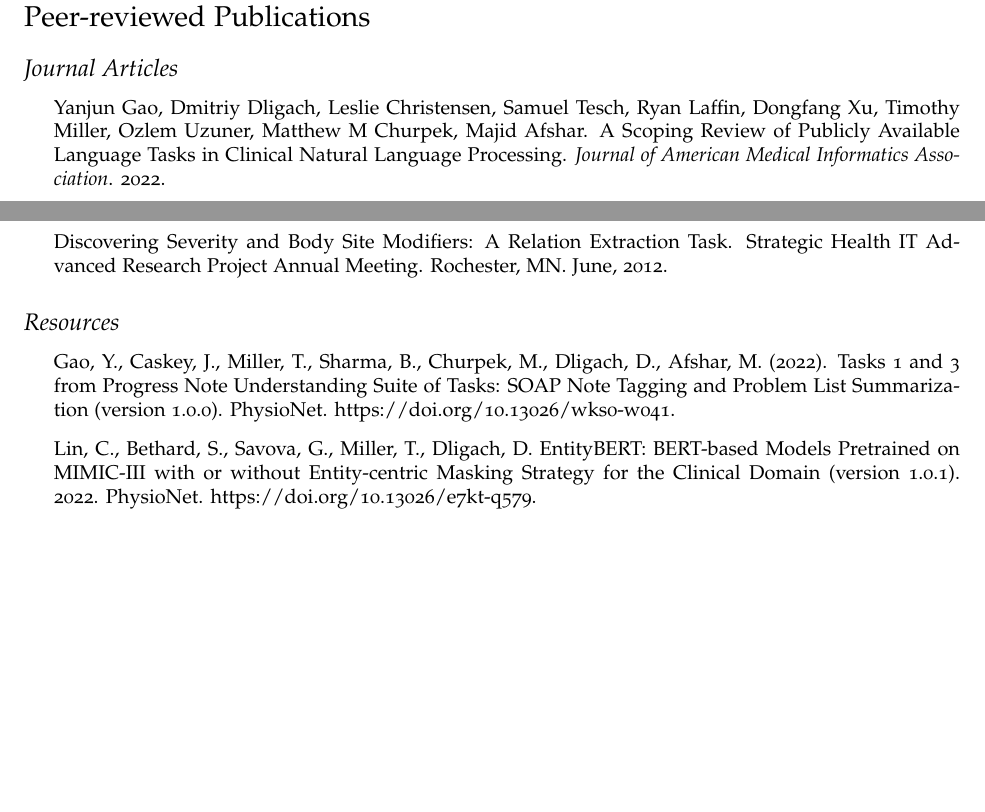
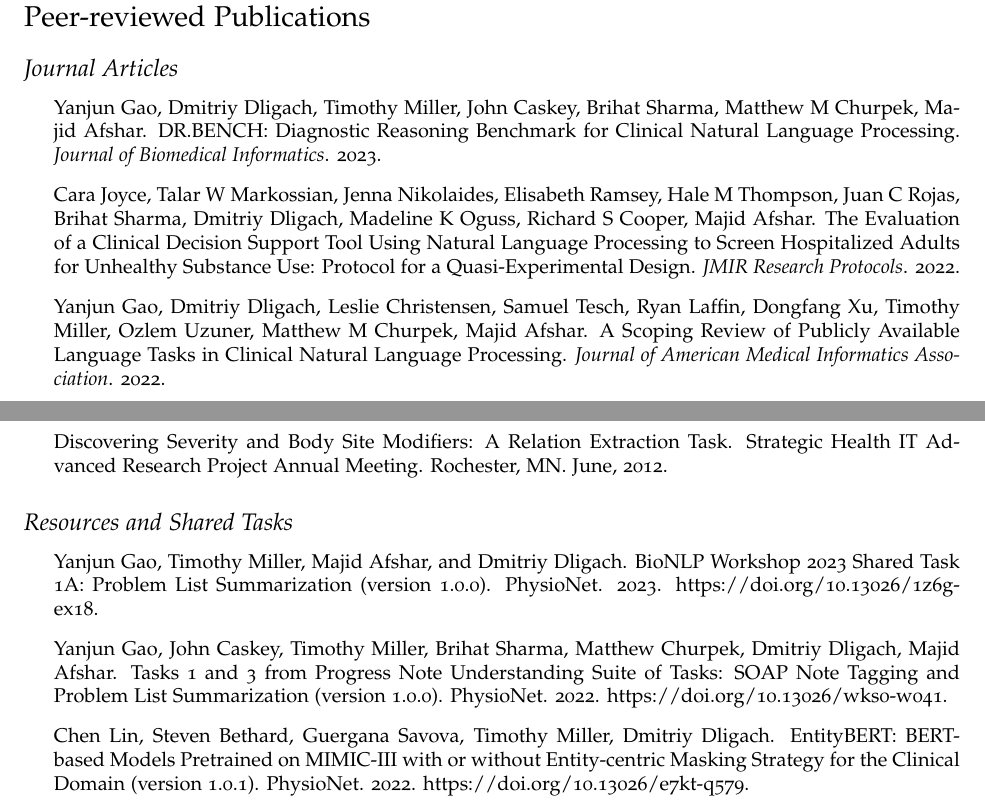
Before and after one commit to dmitriydligach/Cv, a LaTeX CV (cv.tex): two parts of pages 2 and 11 of 15, joined at a grey line, cut so that both start at the same text, the shorter picture padded with empty space. Compiled offline with pdfLaTeX.

Commit message:
a bunch of updates for early 2023

```diff
--- a/cv.tex
+++ b/cv.tex
@@ -112,6 +112,8 @@ Natural language processing, machine learning, artificial intelligence, data min
 \subsection*{Journal Articles}
 
 \begin{itemize}
+\item Yanjun Gao, Dmitriy Dligach, Timothy Miller, John Caskey, Brihat Sharma, Matthew M Churpek, Majid Afshar. DR.BENCH: Diagnostic Reasoning Benchmark for Clinical Natural Language Processing. \emph{Journal of Biomedical Informatics}. 2023.
+\item Cara Joyce, Talar W Markossian, Jenna Nikolaides, Elisabeth Ramsey, Hale M Thompson, Juan C Rojas, Brihat Sharma, Dmitriy Dligach, Madeline K Oguss, Richard S Cooper, Majid Afshar. The Evaluation of a Clinical Decision Support Tool Using Natural Language Processing to Screen Hospitalized Adults for Unhealthy Substance Use: Protocol for a Quasi-Experimental Design. \emph{JMIR Research Protocols}. 2022.
 \item Yanjun Gao, Dmitriy Dligach, Leslie Christensen, Samuel Tesch, Ryan Laffin, Dongfang Xu, Timothy Miller, Ozlem Uzuner, Matthew M Churpek, Majid Afshar. A Scoping Review of Publicly Available Language Tasks in Clinical Natural Language Processing. \emph{Journal of American Medical Informatics Association}. 2022.
 \item Majid Afshar, Brihat Sharma, Dmitriy Dligach, Madeline Oguss, Randall Brown, Neeraj Chhabra, Hale M Thompson, Talar Markossian, Cara Joyce, Matthew M Churpek, Niranjan S Karnik. Development and multimodal validation of a substance misuse algorithm for referral to treatment using artificial intelligence (SMART-AI): a retrospective deep learning study. \emph{The Lancet Digit Health.} 2022.
 \item John Caskey, Iain L. McConnell, Madeline Oguss, Dmitriy Dligach, Rachel Kulikoff, Brittany Grogan, Crystal Gibson, Elizabeth Wimmer, Traci E DeSalvo, Edwin E Nyakoe-Nyasani, Matthew M Churpek, Majid Afshar. A Natural Language Processing Pipeline to Identify COVID-19 Outbreaks from Contact Tracing Interview Forms for Public Health Departments. \emph{JMIR Public Health and Surveillance.} 2022.
@@ -257,10 +259,11 @@ for Computational Linguistics}. Valencia, Spain. April, 2017.
 \item Discovering Severity and Body Site Modifiers: A Relation Extraction Task. Strategic Health IT Advanced Research Project Annual Meeting. Rochester, MN. June, 2012.
 \end{itemize}
 
-\subsection*{Resources}
+\subsection*{Resources and Shared Tasks}
 \begin{itemize}
-\item Gao, Y., Caskey, J., Miller, T., Sharma, B., Churpek, M., Dligach, D., Afshar, M. (2022). Tasks 1 and 3 from Progress Note Understanding Suite of Tasks: SOAP Note Tagging and Problem List Summarization (version 1.0.0). PhysioNet. https://doi.org/10.13026/wks0-w041.
-\item Lin, C., Bethard, S., Savova, G., Miller, T., Dligach, D. EntityBERT: BERT-based Models Pretrained on MIMIC-III with or without Entity-centric Masking Strategy for the Clinical Domain (version 1.0.1). 2022. PhysioNet. https://doi.org/10.13026/e7kt-q579.
+\item Yanjun Gao, Timothy Miller, Majid Afshar, and Dmitriy Dligach. BioNLP Workshop 2023 Shared Task 1A: Problem List Summarization (version 1.0.0). PhysioNet. 2023. https://doi.org/10.13026/1z6g-ex18.
+\item Yanjun Gao, John Caskey, Timothy Miller, Brihat Sharma, Matthew Churpek, Dmitriy Dligach, Majid Afshar. Tasks 1 and 3 from Progress Note Understanding Suite of Tasks: SOAP Note Tagging and Problem List Summarization (version 1.0.0). PhysioNet. 2022. https://doi.org/10.13026/wks0-w041.
+\item Chen Lin, Steven Bethard, Guergana Savova, Timothy Miller, Dmitriy Dligach. EntityBERT: BERT-based Models Pretrained on MIMIC-III with or without Entity-centric Masking Strategy for the Clinical Domain (version 1.0.1). PhysioNet. 2022. https://doi.org/10.13026/e7kt-q579.
 \end{itemize}
 
 \subsection*{Ph.D. Thesis}
```
Also changed, not shown: cv.pdf, cv.tex (3 more changed lines).
